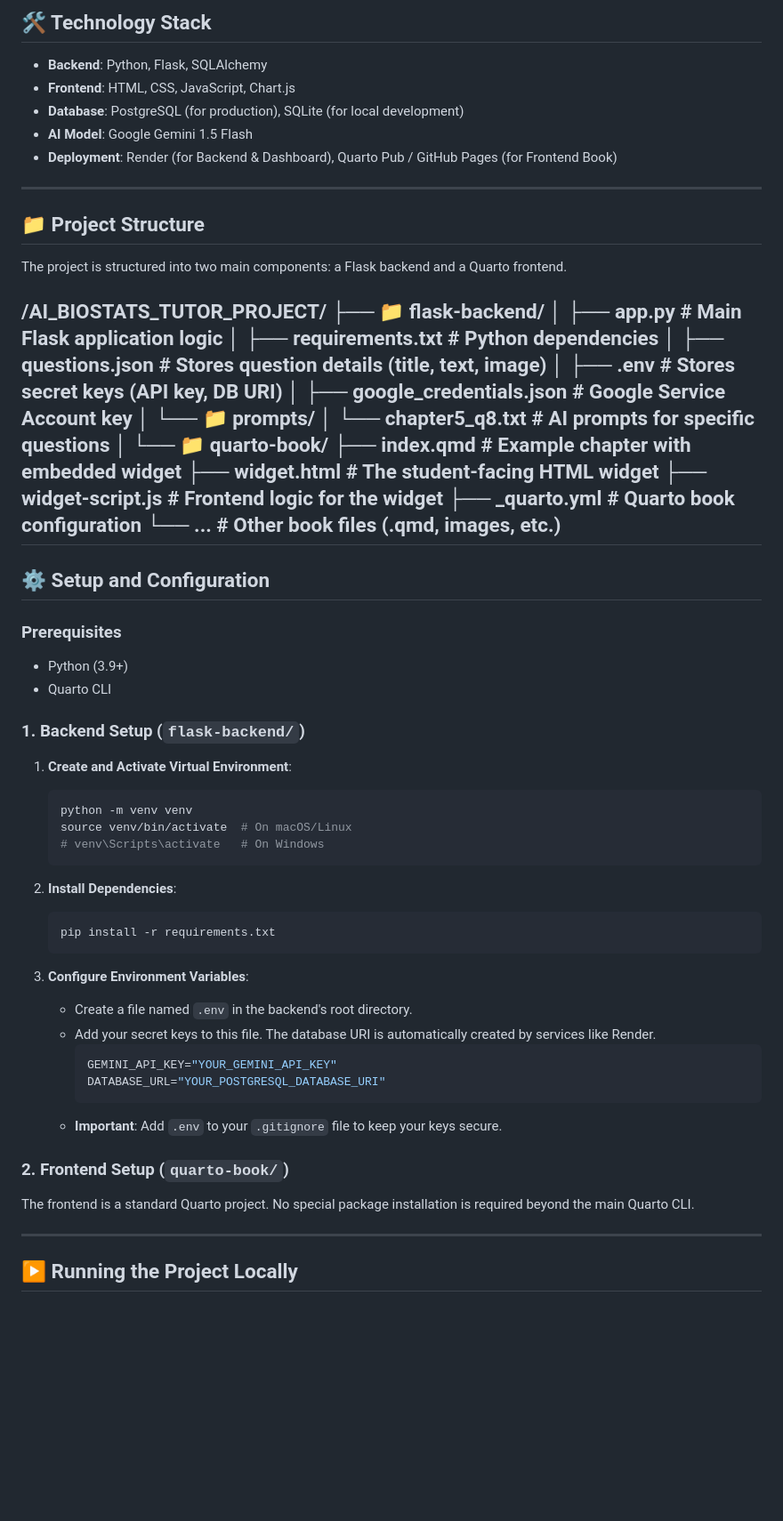
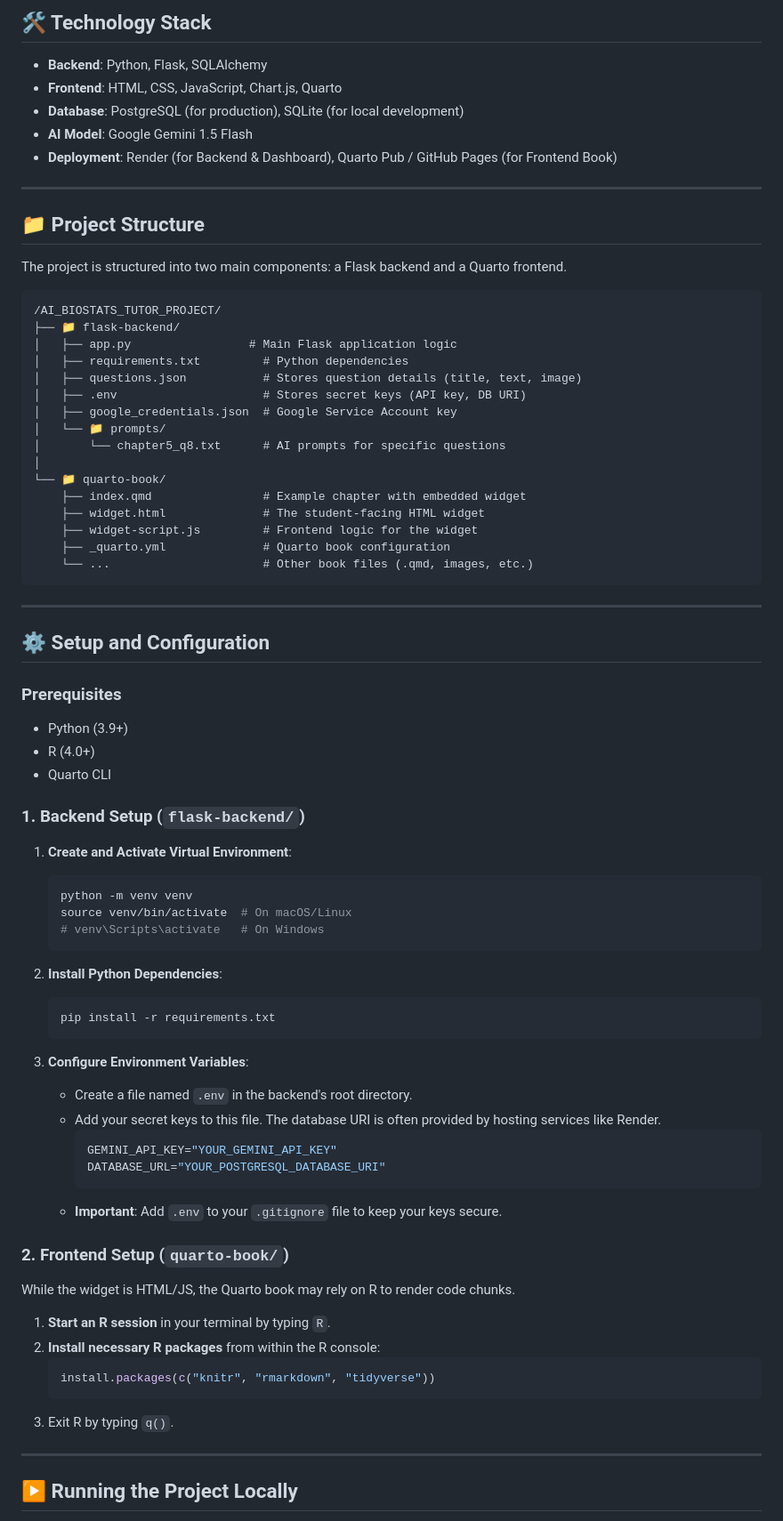
Before and after one commit to Jen77776/AI-Stats-book, a Markdown page: README.md, the part around the change printed below. Shown: that part at 89% size. Drawn GitHub-style; blank space fills up the shorter version.

````diff
--- a/README.md
+++ b/README.md
@@ -33,7 +33,7 @@ This project enhances the learning experience with features for both students an
 ## 🛠️ Technology Stack
 
 * **Backend**: Python, Flask, SQLAlchemy
-* **Frontend**: HTML, CSS, JavaScript, Chart.js
+* **Frontend**: HTML, CSS, JavaScript, Chart.js, Quarto
 * **Database**: PostgreSQL (for production), SQLite (for local development)
 * **AI Model**: Google Gemini 1.5 Flash
 * **Deployment**: Render (for Backend & Dashboard), Quarto Pub / GitHub Pages (for Frontend Book)
@@ -43,7 +43,7 @@ This project enhances the learning experience with features for both students an
 ## 📁 Project Structure
 
 The project is structured into two main components: a Flask backend and a Quarto frontend.
-
+```
 /AI_BIOSTATS_TUTOR_PROJECT/
 ├── 📁 flask-backend/
 │   ├── app.py                 # Main Flask application logic
@@ -55,17 +55,20 @@ The project is structured into two main components: a Flask backend and a Quarto
 │       └── chapter5_q8.txt      # AI prompts for specific questions
 │
 └── 📁 quarto-book/
-├── index.qmd                # Example chapter with embedded widget
-├── widget.html              # The student-facing HTML widget
-├── widget-script.js         # Frontend logic for the widget
-├── _quarto.yml              # Quarto book configuration
-└── ...                      # Other book files (.qmd, images, etc.)
+    ├── index.qmd                # Example chapter with embedded widget
+    ├── widget.html              # The student-facing HTML widget
+    ├── widget-script.js         # Frontend logic for the widget
+    ├── _quarto.yml              # Quarto book configuration
+    └── ...                      # Other book files (.qmd, images, etc.)
+```
+
+
 ---
-
 ## ⚙️ Setup and Configuration
 
 ### Prerequisites
 * Python (3.9+)
+* R (4.0+)
 * Quarto CLI
 
 ### 1. Backend Setup (`flask-backend/`)
@@ -77,14 +80,14 @@ The project is structured into two main components: a Flask backend and a Quarto
     # venv\Scripts\activate   # On Windows
     ```
 
-2.  **Install Dependencies**:
+2.  **Install Python Dependencies**:
     ```bash
     pip install -r requirements.txt
     ```
 
 3.  **Configure Environment Variables**:
     * Create a file named `.env` in the backend's root directory.
-    * Add your secret keys to this file. The database URI is automatically created by services like Render.
+    * Add your secret keys to this file. The database URI is often provided by hosting services like Render.
         ```env
         GEMINI_API_KEY="YOUR_GEMINI_API_KEY"
         DATABASE_URL="YOUR_POSTGRESQL_DATABASE_URI"
@@ -92,7 +95,15 @@ The project is structured into two main components: a Flask backend and a Quarto
     * **Important**: Add `.env` to your `.gitignore` file to keep your keys secure.
 
 ### 2. Frontend Setup (`quarto-book/`)
-The frontend is a standard Quarto project. No special package installation is required beyond the main Quarto CLI.
+
+While the widget is HTML/JS, the Quarto book may rely on R to render code chunks.
+
+1.  **Start an R session** in your terminal by typing `R`.
+2.  **Install necessary R packages** from within the R console:
+    ```r
+    install.packages(c("knitr", "rmarkdown", "tidyverse"))
+    ```
+3.  Exit R by typing `q()`.
 
 ---
 
````
Also changed, not shown: other parts of README.md (+4 -4 lines).
